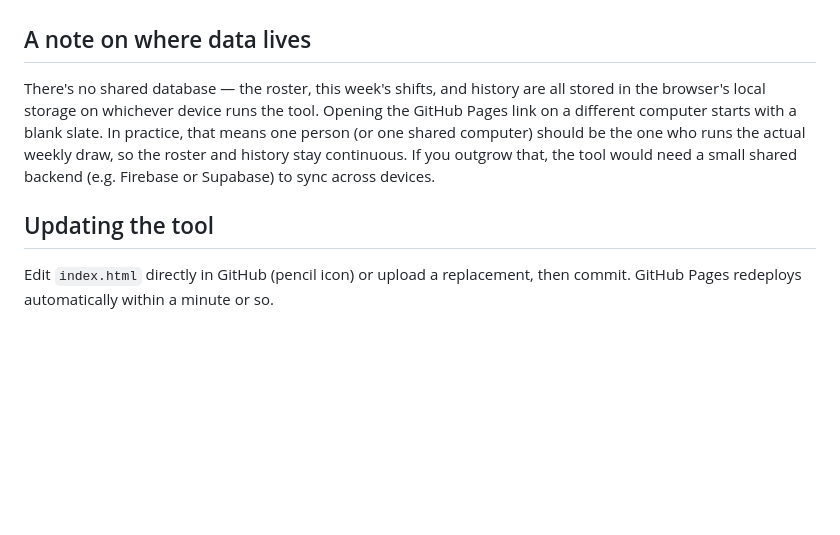
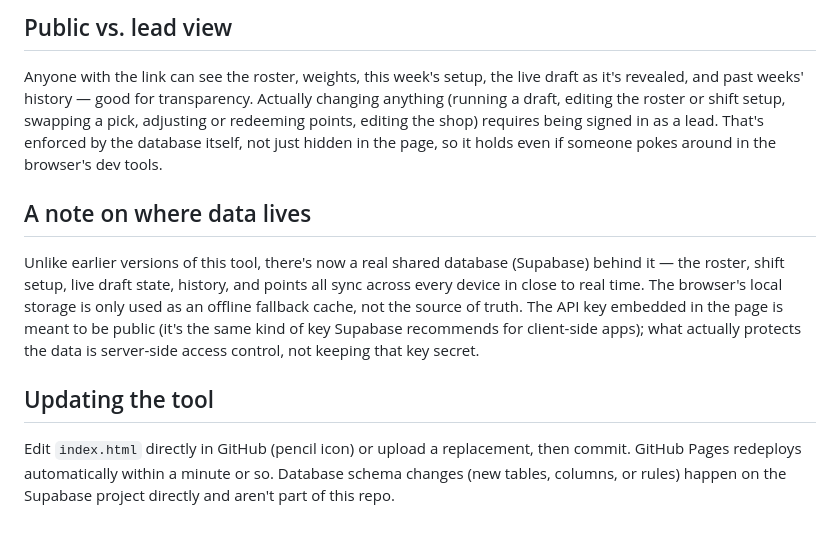
Before and after one commit to 1immy/union-BM-scheduler, a Markdown page: README.md, the part around one of its changes. GitHub-like rendering; blank space fills up the shorter version.

```diff
--- a/README.md
+++ b/README.md
@@ -35,8 +44,11 @@ Each person's weight for this week = the position they landed in **last week's**
+## Public vs. lead view
+
+Anyone with the link can see the roster, weights, this week's setup, the live draft as it's revealed, and past weeks' history — good for transparency. Actually changing anything (running a draft, editing the roster or shift setup, swapping a pick, adjusting or redeeming points, editing the shop) requires being signed in as a lead. That's enforced by the database itself, not just hidden in the page, so it holds even if someone pokes around in the browser's dev tools.
 
 ## A note on where data lives
 
-There's no shared database — the roster, this week's shifts, and history are all stored in the browser's local storage on whichever device runs the tool. Opening the GitHub Pages link on a different computer starts with a blank slate. In practice, that means one person (or one shared computer) should be the one who runs the actual weekly draw, so the roster and history stay continuous. If you outgrow that, the tool would need a small shared backend (e.g. Firebase or Supabase) to sync across devices.
+Unlike earlier versions of this tool, there's now a real shared database (Supabase) behind it — the roster, shift setup, live draft state, history, and points all sync across every device in close to real time. The browser's local storage is only used as an offline fallback cache, not the source of truth. The API key embedded in the page is meant to be public (it's the same kind of key Supabase recommends for client-side apps); what actually protects the data is server-side access control, not keeping that key secret.
 
 ## Updating the tool
 
-Edit `index.html` directly in GitHub (pencil icon) or upload a replacement, then commit. GitHub Pages redeploys automatically within a minute or so.
+Edit `index.html` directly in GitHub (pencil icon) or upload a replacement, then commit. GitHub Pages redeploys automatically within a minute or so. Database schema changes (new tables, columns, or rules) happen on the Supabase project directly and aren't part of this repo.
```
Also changed, not shown: other parts of README.md (+24 -15 lines).
